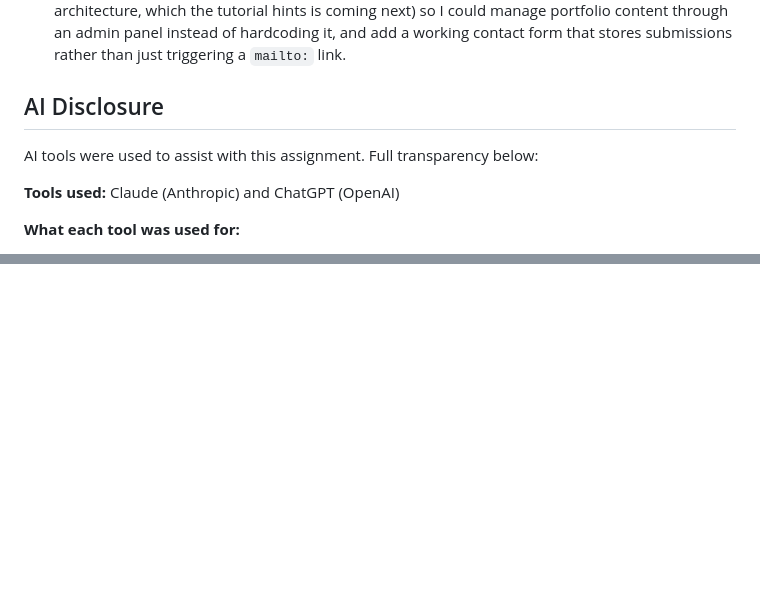
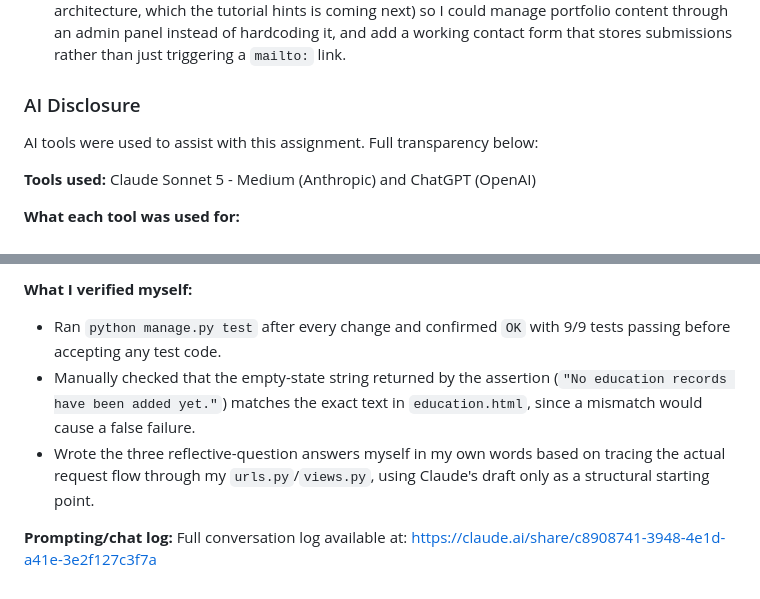
Before and after one commit to beccaovels/myportofolio, a Markdown page: README.md, 2 parts joined by grey strips. Rendered like a GitHub page; blank space fills up the shorter version.

```diff
--- a/README.md
+++ b/README.md
@@ -41,11 +41,11 @@ A single-page "About Me" portfolio built with plain HTML5 and CSS3 (Django templ
 1. Yes, I used semantic HTML5 elements throughout the page — `<header>`, `<nav>`, `<section>` (for the hero/profile and education sections), `<article>` (for each individual education card), `<figure>` (for the profile photo), and `<dl>`/`<dt>`/`<dd>` for the NPM/program metadata. Using `<section>` and `<article>` made the structure self-documenting: anyone reading the HTML can immediately tell that the education block is a distinct region of content, and that each school entry inside it is an independent, repeatable unit — which also made the CSS easier to write, since I could scope styles to `.education .edu-card` instead of relying on generic `<div>` classes with no inherent meaning. It also improves accessibility, since screen readers and browsers can use these landmarks for navigation.
 2. One challenge was keeping the three education cards visually consistent as content length varied — different school names wrapped to different numbers of lines, which pushed the date and description text to different vertical positions across cards. I solved this with a Flexbox column layout (`display: flex; flex-direction: column`) combined with `align-items: stretch` on the grid, plus explicit `<br>` tags to control exactly how each title wraps, so all three cards share the same internal rhythm regardless of viewport width. Another challenge was the navbar: at smaller widths there wasn't enough horizontal room for the logo, the Home and About links, and the "View CV" button without everything cramming together or wrapping awkwardly. I evaluated each nav item by how essential it was versus how much space it demanded — the Home and About links pointed to sections already reachable by scrolling on a single-page site, so on mobile I prioritized keeping the brand logo and the CV button (a primary call-to-action) visible and hid the Home/About links below 480px rather than shrinking everything until it became unreadable. In general, my approach to reprioritizing elements for mobile was to ask which elements were purely navigational convenience versus which were core content or primary actions, and sacrifice the former first when space ran out.
 3. Because the site is purely static, it can't store or update actual data — every project, skill, or education entry I want to add or edit requires directly modifying the HTML and pushing a new deploy, which doesn't scale well and isn't practical for content that needs to change often (e.g. a real-time list of projects, or a visitor message form). It also means there's no way to track engagement, receive messages directly through the site, or personalize content per visitor. In the next iteration, I'd most want to add a database-backed CMS layer (using Django's MVT architecture, which the tutorial hints is coming next) so I could manage portfolio content through an admin panel instead of hardcoding it, and add a working contact form that stores submissions rather than just triggering a `mailto:` link.
-## AI Disclosure
+### AI Disclosure
 
 AI tools were used to assist with this assignment. Full transparency below:
 
-**Tools used:** Claude (Anthropic) and ChatGPT (OpenAI)
+**Tools used:** Claude Sonnet 5 - Medium (Anthropic) and ChatGPT (OpenAI)
 
 **What each tool was used for:**
 
@@ -58,0 +140,12 @@ AI tools were used to assist with this assignment. Full transparency below:
+**What I verified myself:**
+- Ran `python manage.py test` after every change and confirmed `OK` with
+  9/9 tests passing before accepting any test code.
+- Manually checked that the empty-state string returned by the assertion
+  (`"No education records have been added yet."`) matches the exact text
+  in `education.html`, since a mismatch would cause a false failure.
+- Wrote the three reflective-question answers myself in my own words based
+  on tracing the actual request flow through my `urls.py`/`views.py`, using
+  Claude's draft only as a structural starting point.
+
+**Prompting/chat log:**
+Full conversation log available at: https://claude.ai/share/c8908741-3948-4e1d-a41e-3e2f127c3f7a
```
Also changed, not shown: other parts of README.md (+84 -3 lines).
